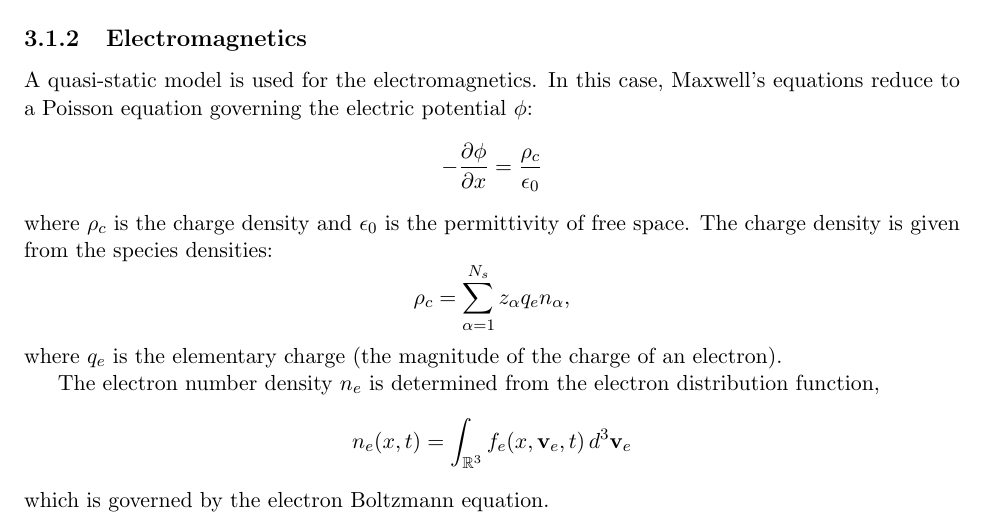
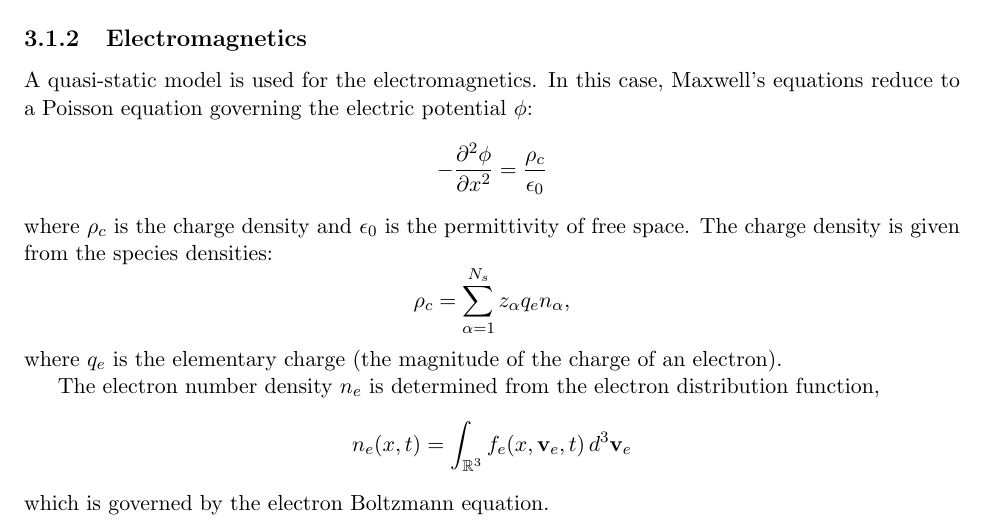
Before and after one commit to pecos/glowDischargeSolver, a LaTeX document (doc/glow.tex, which reads doc/hybrid/eqns.tex): part of page 9 of 13, cut so that both start at the same text. Compiled offline with pdfLaTeX.

Commit message:
fix typo

```diff
--- a/doc/hybrid/eqns.tex
+++ b/doc/hybrid/eqns.tex
@@ -62,7 +62,7 @@ Maxwell's equations reduce to a Poisson equation governing the
 electric potential $\phi$:
 %
 \begin{equation*}
--\pp{\phi}{x} = \frac{\rho_c}{\epsilon_0}
+-\pp{^2 \phi}{x^2} = \frac{\rho_c}{\epsilon_0}
 \end{equation*}
 %
 where $\rho_c$ is the charge density and $\epsilon_0$ is the
```
